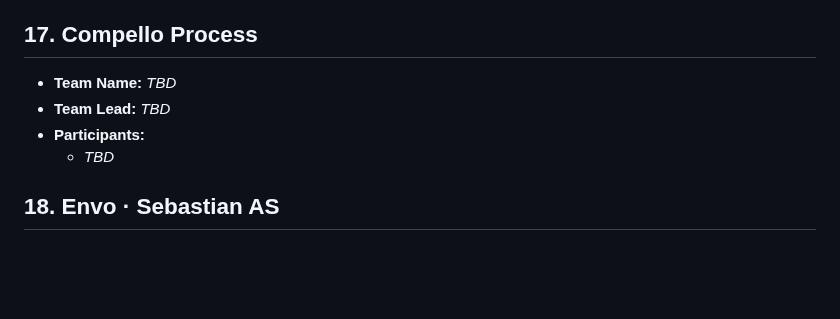
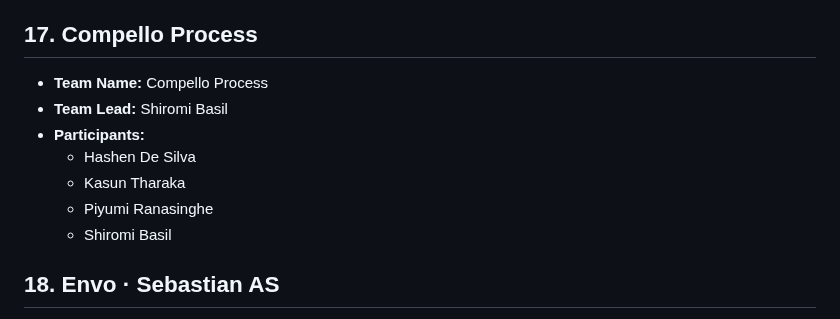
Before and after one commit to 99x-Projects/elevate-2026, a Markdown page: TEAMS.md, the part around the change. Drawn GitHub-style; blank space fills up the shorter version.

Commit message:
Update teams.md - Compello Process

```diff
--- a/TEAMS.md
+++ b/TEAMS.md
@@ -153,10 +153,13 @@ Keep your section's heading and position in the list as-is — just fill in the
 
 ## 17. Compello Process
 
-- **Team Name:** _TBD_
-- **Team Lead:** _TBD_
+- **Team Name:** Compello Process
+- **Team Lead:** Shiromi Basil
 - **Participants:**
-  - _TBD_
+  - Hashen De Silva
+  - Kasun Tharaka
+  - Piyumi Ranasinghe
+  - Shiromi Basil
 
 ## 18. Envo · Sebastian AS
 
```
